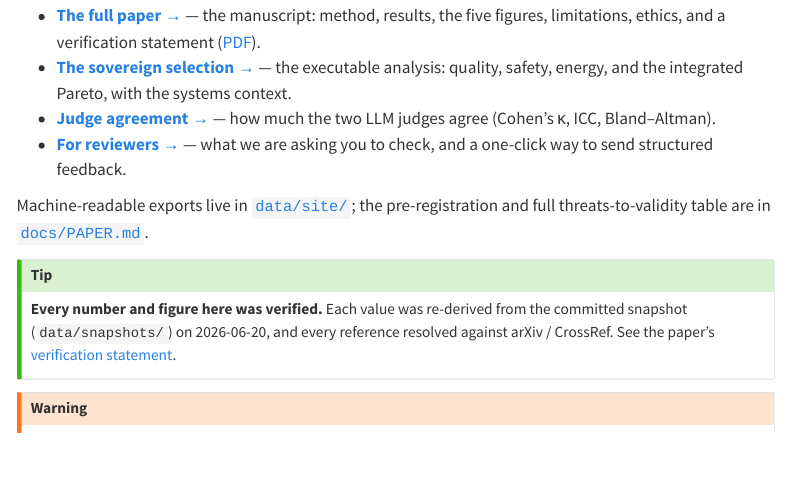
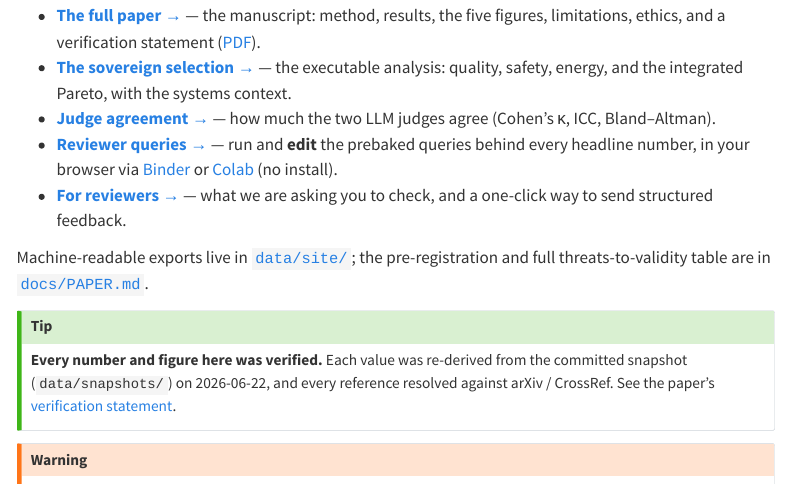
Before and after one commit to dragoshont/apprenticeops, a Quarto document (docs/analysis/index.qmd): the page in a window 1100 px wide, from 1570 px down. Rendered offline with R 4.5, knitr and Pandoc in place of Quarto, with nearby package versions; menus at the side of the page are left out.

Commit message:
add reviewer-runnable notebooks (Binder + Colab) + prebaked query playground
- docs/analysis/reviewer.ipynb: 6 prebaked, EDITABLE queries tied to each paper
  claim (3-axis Pareto, quality knee, safety arm, energy, roofline, free table);
  reproduces 12-of-94; Colab/Binder-bootstrapped (clones the repo for the
  committed CSVs, no install).
- Binder + Colab bootstrap cell added to wave_analysis + judge_comparison so they
  run in a browser too.
- Binder/Colab badges in README + landing page; reviewer.ipynb added to the
  Quarto render list + navbar. Verified the full site renders cleanly.

```diff
--- a/docs/analysis/index.qmd
+++ b/docs/analysis/index.qmd
@@ -60,6 +60,11 @@ three axes. The *biggest* and *"reasoning"* picks are **not** here.
   quality, safety, energy, and the integrated Pareto, with the systems context.
 - [**Judge agreement →**](judge_comparison.ipynb) — how much the two LLM judges
   agree (Cohen's κ, ICC, Bland–Altman).
+- [**Reviewer queries →**](reviewer.ipynb) — run and **edit** the prebaked queries
+  behind every headline number, in your browser via
+  [Binder](https://mybinder.org/v2/gh/dragoshont/apprenticeops/main?labpath=docs%2Fanalysis%2Freviewer.ipynb)
+  or [Colab](https://colab.research.google.com/github/dragoshont/apprenticeops/blob/main/docs/analysis/reviewer.ipynb)
+  (no install).
 - [**For reviewers →**](reviewers.html) — what we are asking you to check, and a
   one-click way to send structured feedback.
 
@@ -69,7 +74,7 @@ the pre-registration and full threats-to-validity table are in
 
 ::: {.callout-tip appearance="simple"}
 **Every number and figure here was verified.** Each value was re-derived from the
-committed snapshot (`data/snapshots/`) on 2026-06-20, and every reference resolved
+committed snapshot (`data/snapshots/`) on 2026-06-22, and every reference resolved
 against arXiv / CrossRef. See the paper's [verification statement](paper.html#sec-verification).
 :::
 
```
Also changed, not shown: README.md, docs/analysis/_quarto.yml, 3 other files.
